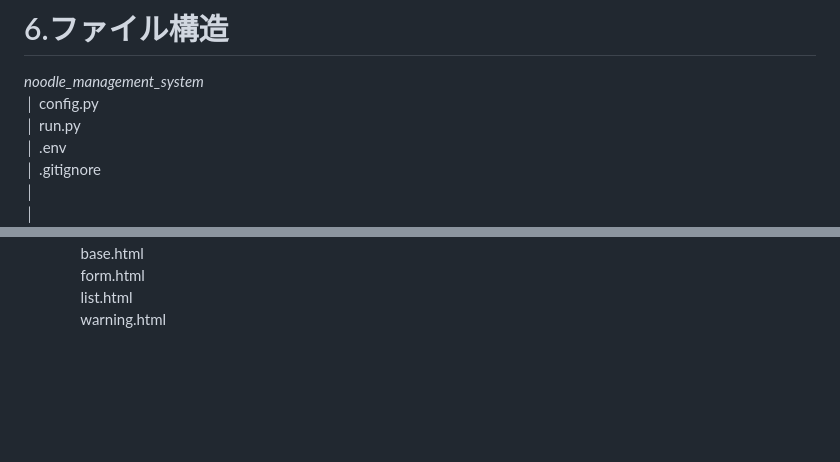
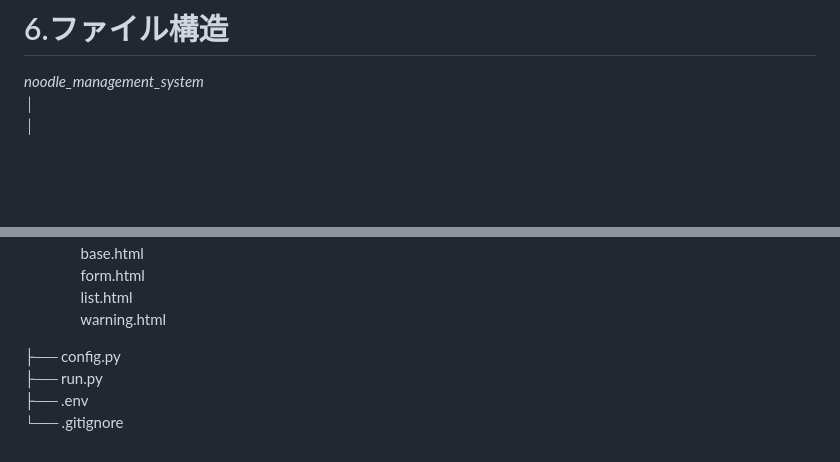
Before and after one commit to novelist-sayrew/noodle_management_system, a Markdown page: README.md, 2 parts joined by grey strips. Drawn GitHub-style; blank space fills up the shorter version.

```diff
--- a/README.md
+++ b/README.md
@@ -83,9 +83,5 @@
 
 # 6.ファイル構造<br>
 *noodle_management_system* <br>
-│  config.py <br>
-│  run.py <br>
-│  .env <br>
-│  .gitignore <br>
 │ <br>
 │ <br>
@@ -117,3 +114,8 @@
 　  　  　          form.html <br>
 　  　  　          list.html <br>
 　  　  　          warning.html <br>
+
+├──  config.py <br>
+├──  run.py <br>
+├──  .env <br>
+└──  .gitignore <br>
```
Also changed, not shown: other parts of README.md (+8 -7 lines).
